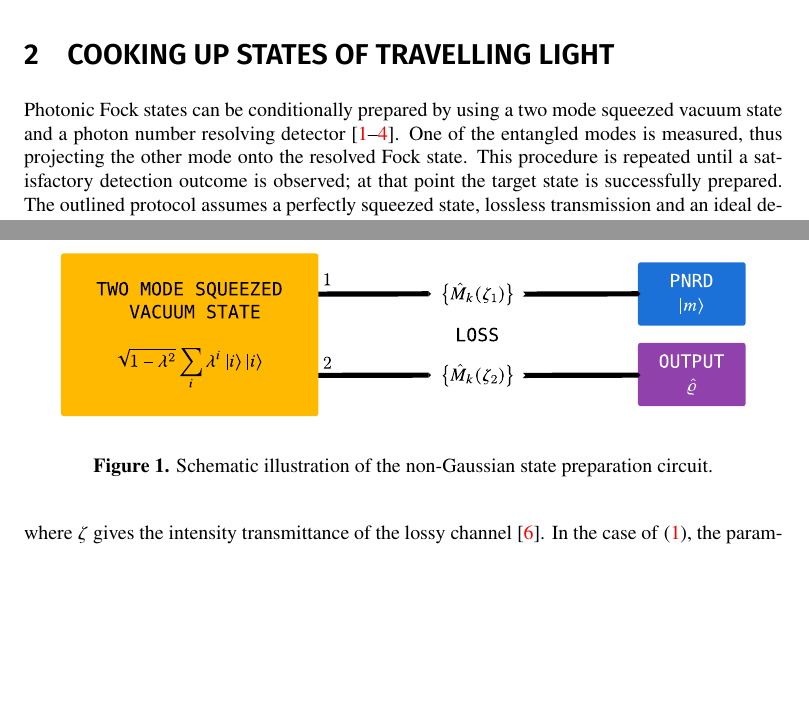
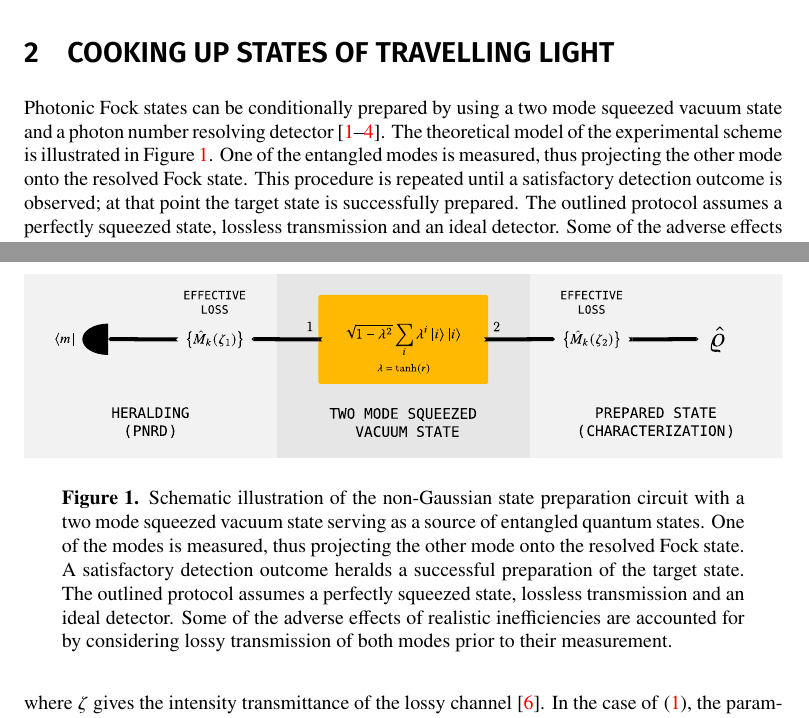
Before and after one commit to jan-provaznik/towards, a LaTeX paper (towards.tex): two parts of pages 1 and 2 of 6, joined at a grey line, cut so that both start at the same text, the shorter picture padded with empty space. Compiled offline with XeLaTeX.

Commit message:
Better illustration of the circuit.

```diff
--- a/towards.tex
+++ b/towards.tex
@@ -53,14 +53,14 @@ A measurement-based method for preparation of individual photonic states of ligh
 
 \section{Cooking up states of travelling light}
 
-Photonic Fock states can be conditionally prepared by using a two mode squeezed vacuum state and a photon number resolving detector~\cite{yukawa2013a,yoshikawa2018,tiedau2019,provaznik2020}. One of the entangled modes is measured, thus projecting the other mode onto the resolved Fock state. This procedure is repeated until a satisfactory detection outcome is observed; at that point the target state is successfully prepared. The outlined protocol assumes a perfectly squeezed state, lossless transmission and an ideal detector. Some of the adverse effects of realistic inefficiencies can be effectively accounted for by considering lossy transmission of both modes prior to their measurement.
+Photonic Fock states can be conditionally prepared by using a two mode squeezed vacuum state and a photon number resolving detector~\cite{yukawa2013a,yoshikawa2018,tiedau2019,provaznik2020}. The theoretical model of the experimental scheme is illustrated in~\figref{f-scheme}. One of the entangled modes is measured, thus projecting the other mode onto the resolved Fock state. This procedure is repeated until a satisfactory detection outcome is observed; at that point the target state is successfully prepared. The outlined protocol assumes a perfectly squeezed state, lossless transmission and an ideal detector. Some of the adverse effects of realistic inefficiencies can be effectively accounted for by considering lossy transmission of both modes prior to their measurement.
 
 \begin{figure}[h]
   \begin{center}
-    \includegraphics[width = 0.95 \columnwidth]{import/illustrate_scheme.pdf}
+    \includegraphics[width = 1.00 \columnwidth]{import/illustrate_scheme_alt.pdf}
   \end{center}
   \caption{
-    Schematic illustration of the non-Gaussian state preparation circuit.
+    Schematic illustration of the non-Gaussian state preparation circuit with a two mode squeezed vacuum state serving as a source of entangled quantum states. One of the modes is measured, thus projecting the other mode onto the resolved Fock state. A satisfactory detection outcome heralds a successful preparation of the target state. The outlined protocol assumes a perfectly squeezed state, lossless transmission and an ideal detector. Some of the adverse effects of realistic inefficiencies are accounted for by considering lossy transmission of both modes prior to their measurement.
   }
   \label{f-scheme}
 \end{figure}
```
Also changed, not shown: import/illustrate_scheme_alt.pdf (added), import/illustrate_scheme_alt.svg (added).
